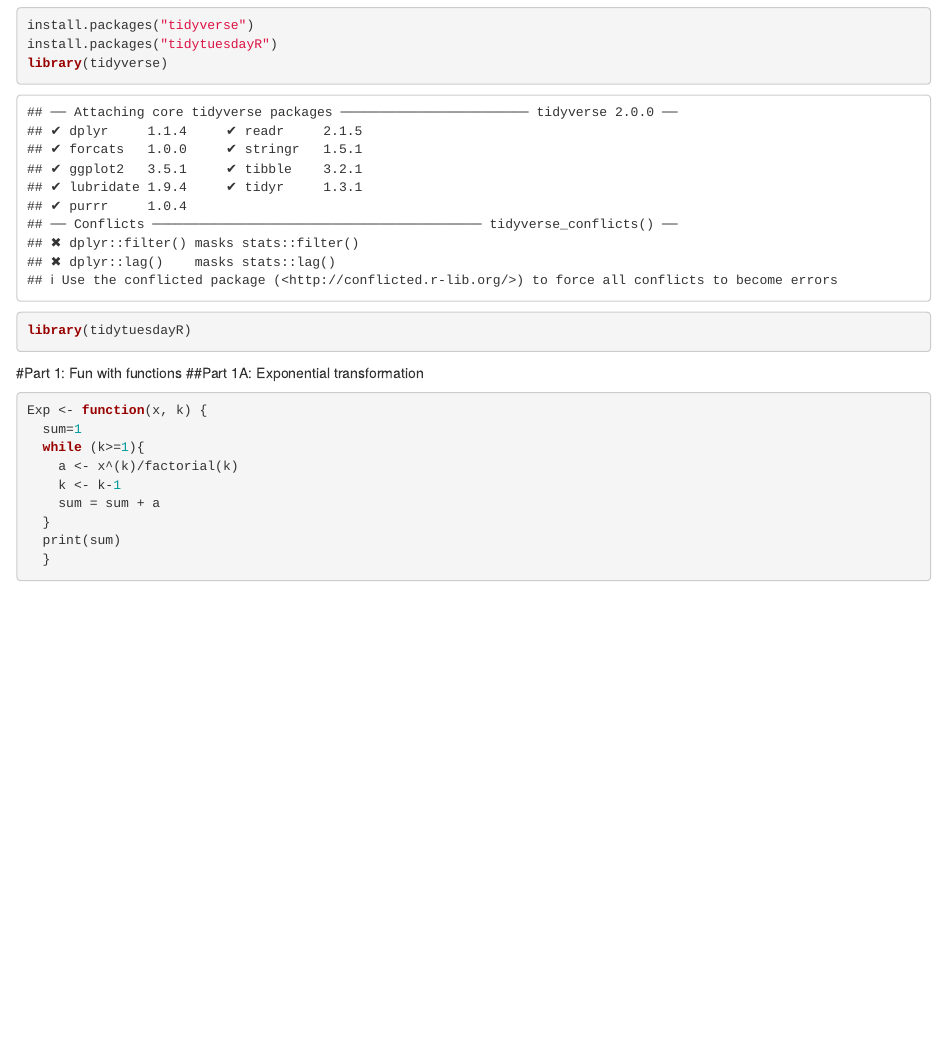
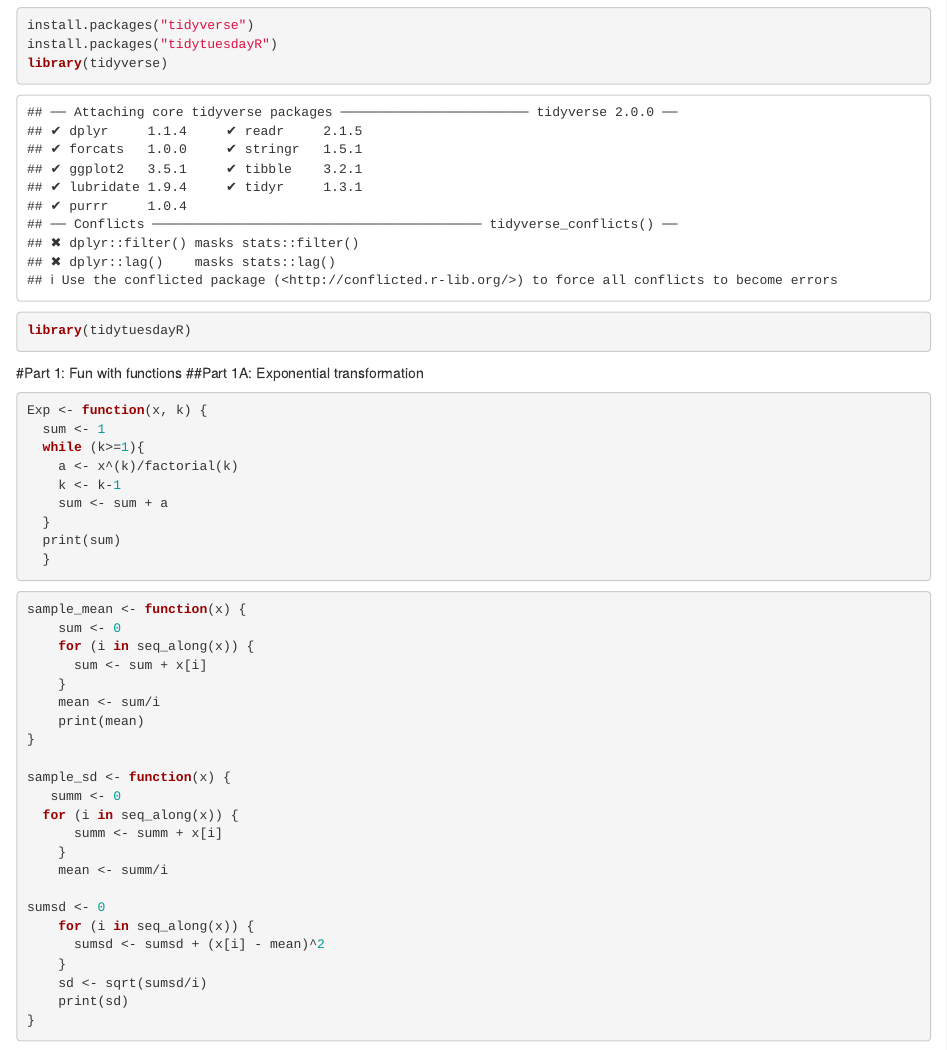
Before and after one commit to MeriamEpi/biostat776classnotes, an R Markdown document (Project 2.Rmd): the page in a window 1100 px wide, from 1040 px down. Rendered offline with R 4.5, knitr and Pandoc, with nearby package versions.

Commit message:
Crushed this one, let us pray that this menas I'm on a roll...

````diff
--- a/Project 2.Rmd
+++ b/Project 2.Rmd
@@ -37,14 +37,37 @@
 ##Part 1A: Exponential transformation
 ```{r 1a, echo=TRUE}
 Exp <- function(x, k) {
-  sum=1
+  sum <- 1
   while (k>=1){
     a <- x^(k)/factorial(k)
     k <- k-1
-    sum = sum + a
+    sum <- sum + a
   }
   print(sum)
   }
 ```
 
 ```{r 1b, echo=TRUE}
+sample_mean <- function(x) {
+    sum <- 0
+    for (i in seq_along(x)) {
+      sum <- sum + x[i]
+    }
+    mean <- sum/i
+    print(mean)
+}
+
+sample_sd <- function(x) {
+   summ <- 0
+  for (i in seq_along(x)) {
+      summ <- summ + x[i]
+    }
+    mean <- summ/i
+
+sumsd <- 0
+    for (i in seq_along(x)) {
+      sumsd <- sumsd + (x[i] - mean)^2
+    }
+    sd <- sqrt(sumsd/i)
+    print(sd)
+}
````
